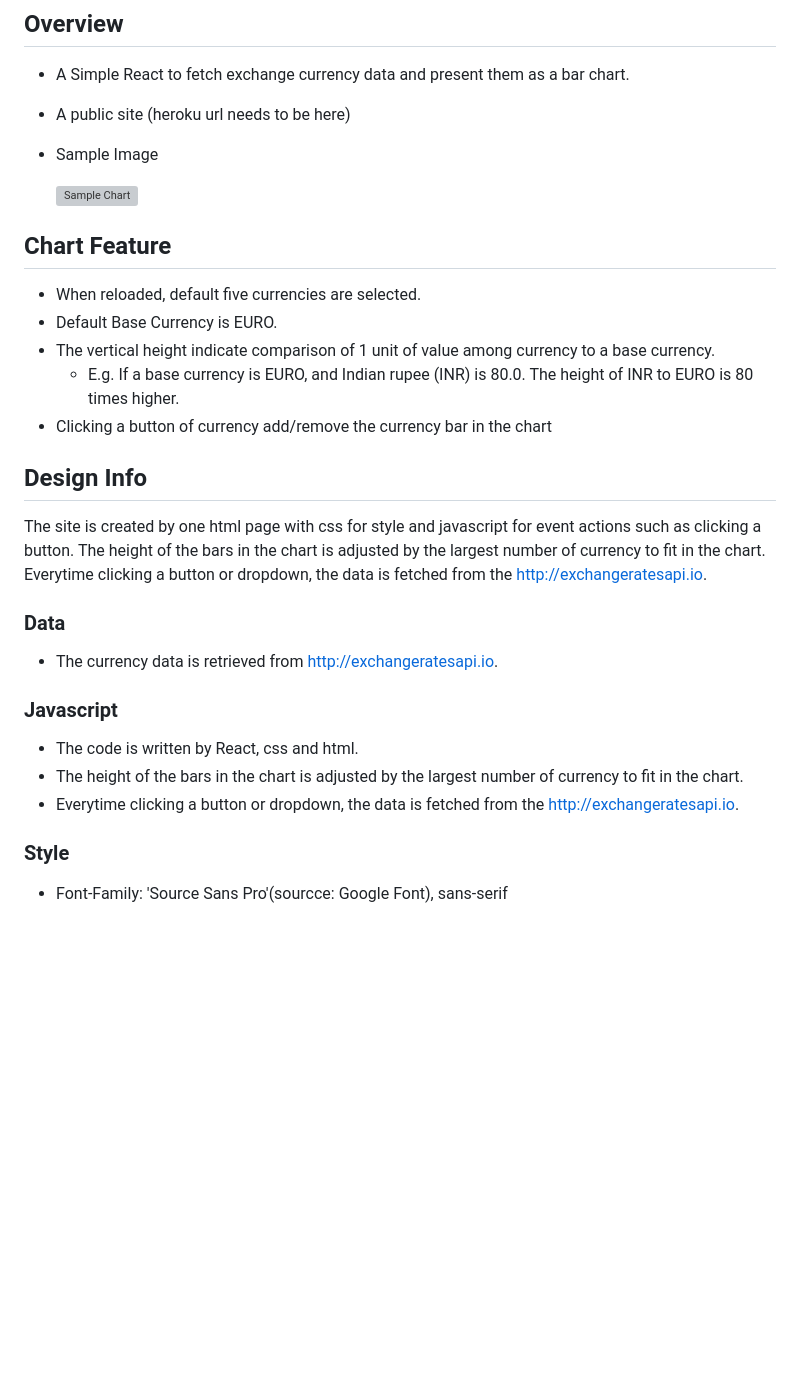
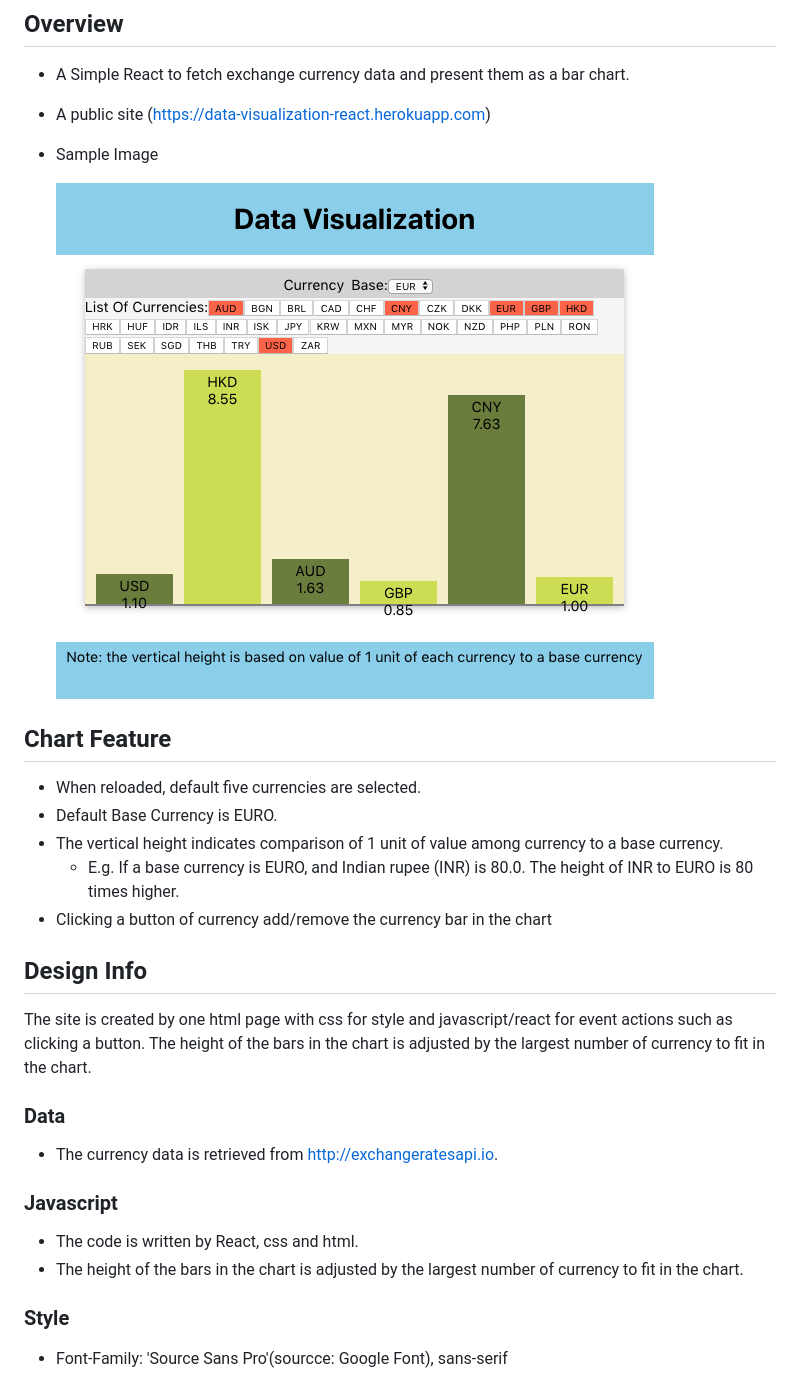
Before and after one commit to ishinan/data-visualization-react, a Markdown page: README.md, the part around the change. GitHub-like rendering; pictures changed too: sample_chart.png (added); blank space fills up the shorter version; grey boxes are pictures that could not be loaded.

Commit message:
README.md: updated description

```diff
--- a/README.md
+++ b/README.md
@@ -3,24 +3,22 @@ This project is to present a bar chart of currency exchange rates using React te
 ## Overview
 
 - A Simple React to fetch exchange currency data and present them as a bar chart.
-- A public site (heroku url needs to be here)
+- A public site (https://data-visualization-react.herokuapp.com)
 - Sample Image
 
-  ![Sample Chart](need_file_here.png)
-
+  ![Sample Chart](sample_chart.png)
 
 ## Chart Feature
 
 - When reloaded,  default five currencies are selected.
 - Default Base Currency is EURO.
-- The vertical height indicate comparison of 1 unit of value among currency to a base currency.
+- The vertical height indicates comparison of 1 unit of value among currency to a base currency.
   - E.g. If a base currency is EURO, and  Indian rupee (INR) is 80.0. The height of INR to EURO is 80 times higher.
 - Clicking a button of currency add/remove the currency bar in the chart
 
-
 ## Design Info
 
-The site is created by one html page with css for style and javascript for event actions such as clicking a button. The height of the bars in the chart is adjusted by the largest number of currency to fit in the chart. Everytime clicking a button or dropdown, the data is fetched from the http://exchangeratesapi.io.
+The site is created by one html page with css for style and javascript/react for event actions such as clicking a button. The height of the bars in the chart is adjusted by the largest number of currency to fit in the chart.
 
 ### Data
 
@@ -30,7 +28,6 @@ The site is created by one html page with css for style and javascript for event
 
 - The code is written by React, css and html.
 - The height of the bars in the chart is adjusted by the largest number of currency to fit in the chart.
-- Everytime clicking a button or dropdown, the data is fetched from the http://exchangeratesapi.io.
 
 ### Style
 
```
